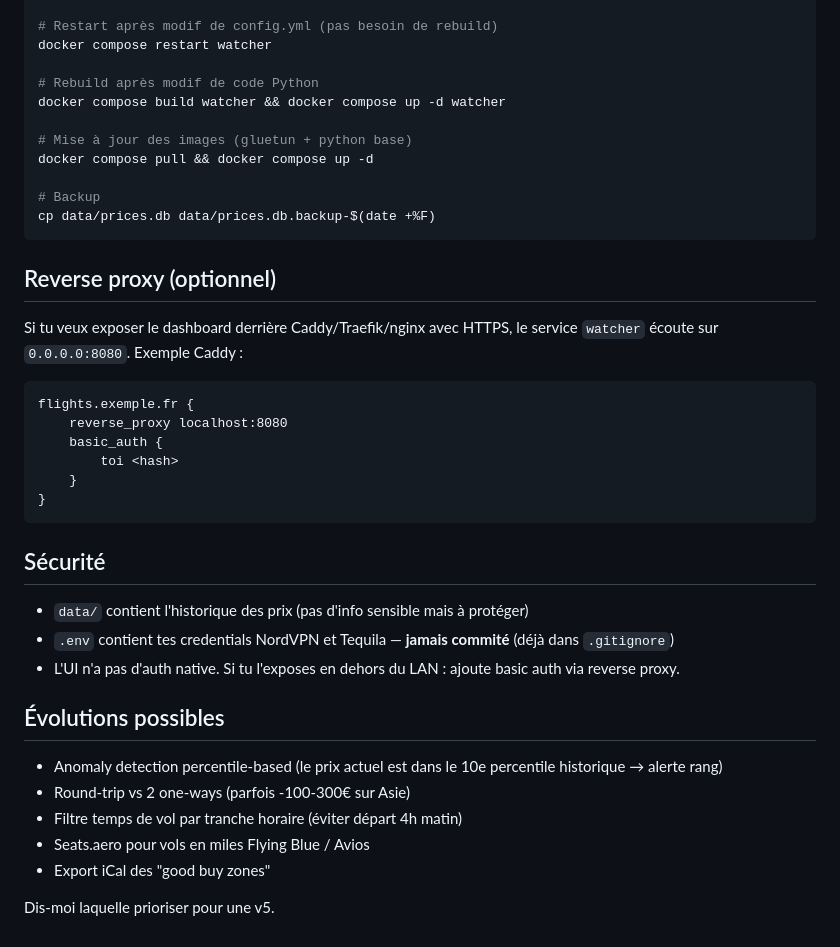
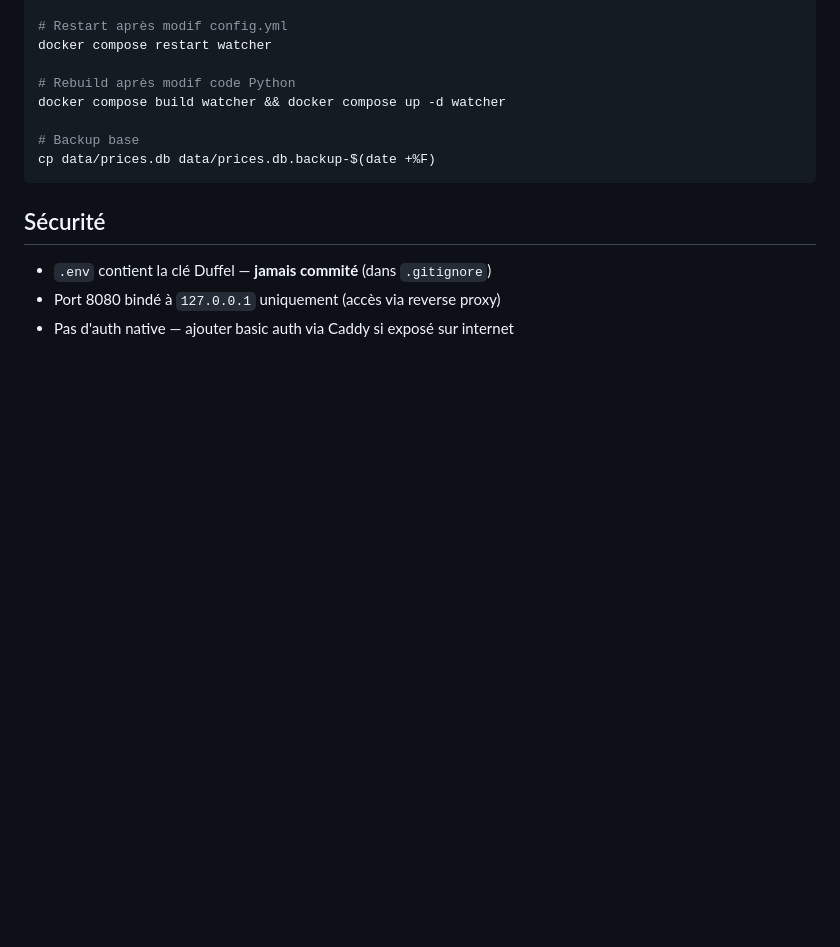
Before and after one commit to globulejoul/bkk, a Markdown page: README.md, the part around one of its changes. GitHub-like rendering; blank space fills up the shorter version.

````diff
--- a/README.md
+++ b/README.md
@@ -164,42 +114,16 @@ docker compose logs -f gluetun
 
-# Restart après modif de config.yml (pas besoin de rebuild)
+# Restart après modif config.yml
 docker compose restart watcher
 
-# Rebuild après modif de code Python
+# Rebuild après modif code Python
 docker compose build watcher && docker compose up -d watcher
 
-# Mise à jour des images (gluetun + python base)
-docker compose pull && docker compose up -d
-
-# Backup
+# Backup base
 cp data/prices.db data/prices.db.backup-$(date +%F)
-```
-
-## Reverse proxy (optionnel)
-
-Si tu veux exposer le dashboard derrière Caddy/Traefik/nginx avec HTTPS, le service `watcher` écoute sur `0.0.0.0:8080`. Exemple Caddy :
-
-```caddy
-flights.exemple.fr {
-    reverse_proxy localhost:8080
-    basic_auth {
-        toi <hash>
-    }
-}
 ```
 
 ## Sécurité
 
-- `data/` contient l'historique des prix (pas d'info sensible mais à protéger)
-- `.env` contient tes credentials NordVPN et Tequila — **jamais commité** (déjà dans `.gitignore`)
-- L'UI n'a pas d'auth native. Si tu l'exposes en dehors du LAN : ajoute basic auth via reverse proxy.
-
-## Évolutions possibles
-
-- Anomaly detection percentile-based (le prix actuel est dans le 10e percentile historique → alerte rang)
-- Round-trip vs 2 one-ways (parfois -100-300€ sur Asie)
-- Filtre temps de vol par tranche horaire (éviter départ 4h matin)
-- Seats.aero pour vols en miles Flying Blue / Avios
-- Export iCal des "good buy zones"
-
-Dis-moi laquelle prioriser pour une v5.
+- `.env` contient la clé Duffel — **jamais commité** (dans `.gitignore`)
+- Port 8080 bindé à `127.0.0.1` uniquement (accès via reverse proxy)
+- Pas d'auth native — ajouter basic auth via Caddy si exposé sur internet
````
Also changed, not shown: other parts of README.md (+55 -105 lines).
